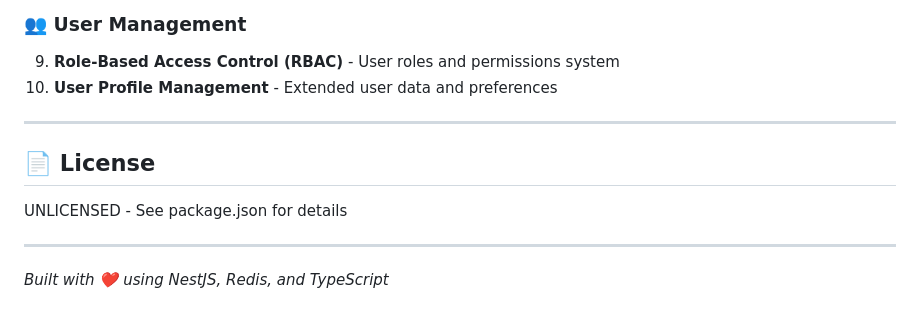
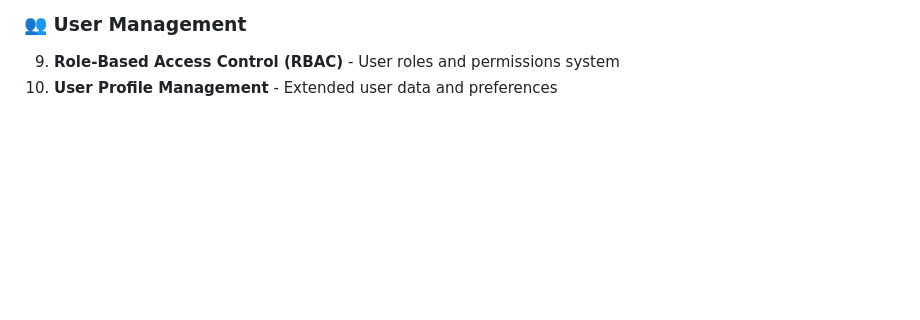
Before and after one commit to gabrielptp/authentication, a Markdown page: README.md, the part around the change. Drawn GitHub-style; blank space fills up the shorter version.

```diff
--- a/README.md
+++ b/README.md
@@ -152,13 +152,3 @@ npm run test:cov # With coverage report
 ### **👥 User Management**
 9. **Role-Based Access Control (RBAC)** - User roles and permissions system
 10. **User Profile Management** - Extended user data and preferences
-
----
-
-## 📄 License
-
-UNLICENSED - See package.json for details
-
----
-
-*Built with ❤️ using NestJS, Redis, and TypeScript*
```
